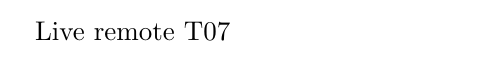
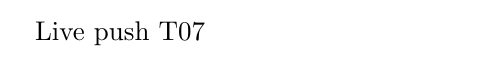
Before and after one commit to Jay210305/test-repo-s12t07, a LaTeX document (main.tex): part of the page, cut so that both start at the same text. Compiled offline with pdfLaTeX.

Commit message:
s12-t07 live main.tex

```diff
--- a/main.tex
+++ b/main.tex
@@ -1,4 +1,5 @@
 \documentclass{article}
 \begin{document}
-Live remote T07
+Live push T07
 \end{document}
+% external advance
```
